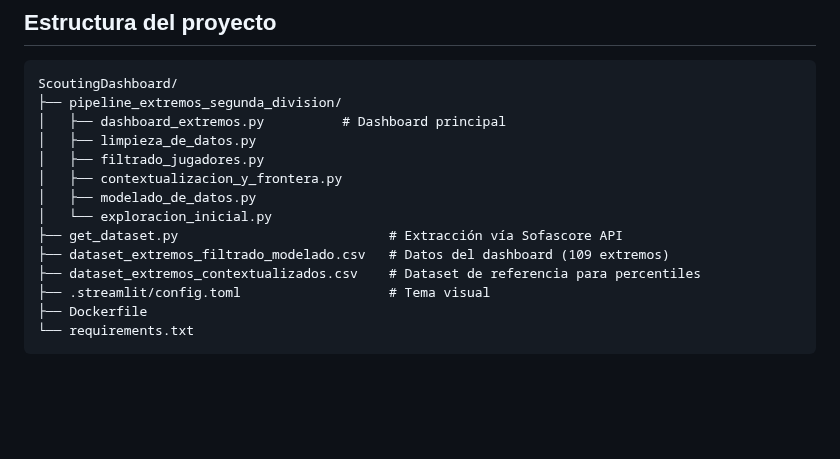
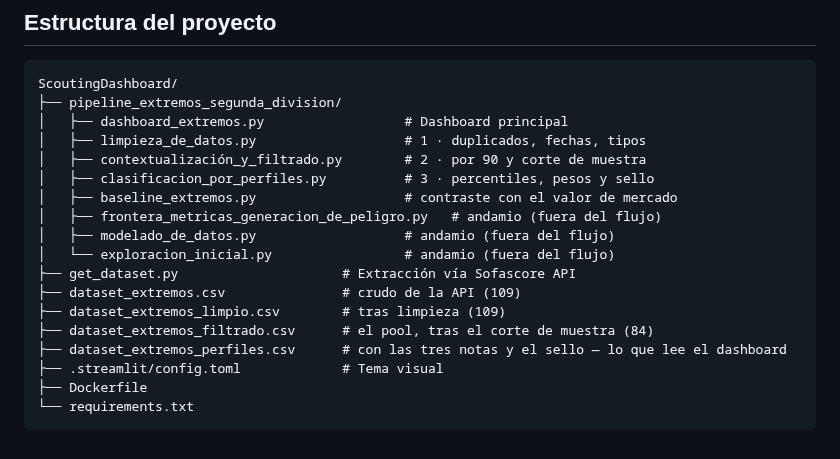
Before and after one commit to daviher079/RepositorioCodigo, a Markdown page: Unisport-FutbolDataAcademy/ScoutingDashboard/README.md, the part around one of its changes. GitHub-like rendering; blank space fills up the shorter version.

````diff
--- a/Unisport-FutbolDataAcademy/ScoutingDashboard/README.md
+++ b/Unisport-FutbolDataAcademy/ScoutingDashboard/README.md
@@ -100,16 +111,20 @@ docker run -d -p 8501:8501 --restart unless-stopped --name scouting-dashboard sc
 ```
 ScoutingDashboard/
 ├── pipeline_extremos_segunda_division/
-│   ├── dashboard_extremos.py          # Dashboard principal
-│   ├── limpieza_de_datos.py
-│   ├── filtrado_jugadores.py
-│   ├── contextualizacion_y_frontera.py
-│   ├── modelado_de_datos.py
-│   └── exploracion_inicial.py
-├── get_dataset.py                           # Extracción vía Sofascore API
-├── dataset_extremos_filtrado_modelado.csv   # Datos del dashboard (109 extremos)
-├── dataset_extremos_contextualizados.csv    # Dataset de referencia para percentiles
-├── .streamlit/config.toml                   # Tema visual
+│   ├── dashboard_extremos.py                  # Dashboard principal
+│   ├── limpieza_de_datos.py                   # 1 · duplicados, fechas, tipos
+│   ├── contextualización_y_filtrado.py        # 2 · por 90 y corte de muestra
+│   ├── clasificacion_por_perfiles.py          # 3 · percentiles, pesos y sello
+│   ├── baseline_extremos.py                   # contraste con el valor de mercado
+│   ├── frontera_metricas_generacion_de_peligro.py   # andamio (fuera del flujo)
+│   ├── modelado_de_datos.py                   # andamio (fuera del flujo)
+│   └── exploracion_inicial.py                 # andamio (fuera del flujo)
+├── get_dataset.py                     # Extracción vía Sofascore API
+├── dataset_extremos.csv               # crudo de la API (109)
+├── dataset_extremos_limpio.csv        # tras limpieza (109)
+├── dataset_extremos_filtrado.csv      # el pool, tras el corte de muestra (84)
+├── dataset_extremos_perfiles.csv      # con las tres notas y el sello — lo que lee el dashboard
+├── .streamlit/config.toml             # Tema visual
 ├── Dockerfile
 └── requirements.txt
 ```
````
Also changed, not shown: other parts of Unisport-FutbolDataAcademy/ScoutingDashboard/README.md (+25 -14 lines), README.md (+3 -3 lines), assets/scouting_tab1_resumen.png, assets/scouting_tab2_analisis.png, assets/scouting_tab2_estadisticas.png (added), assets/scouting_tab3_comparativa.png.
